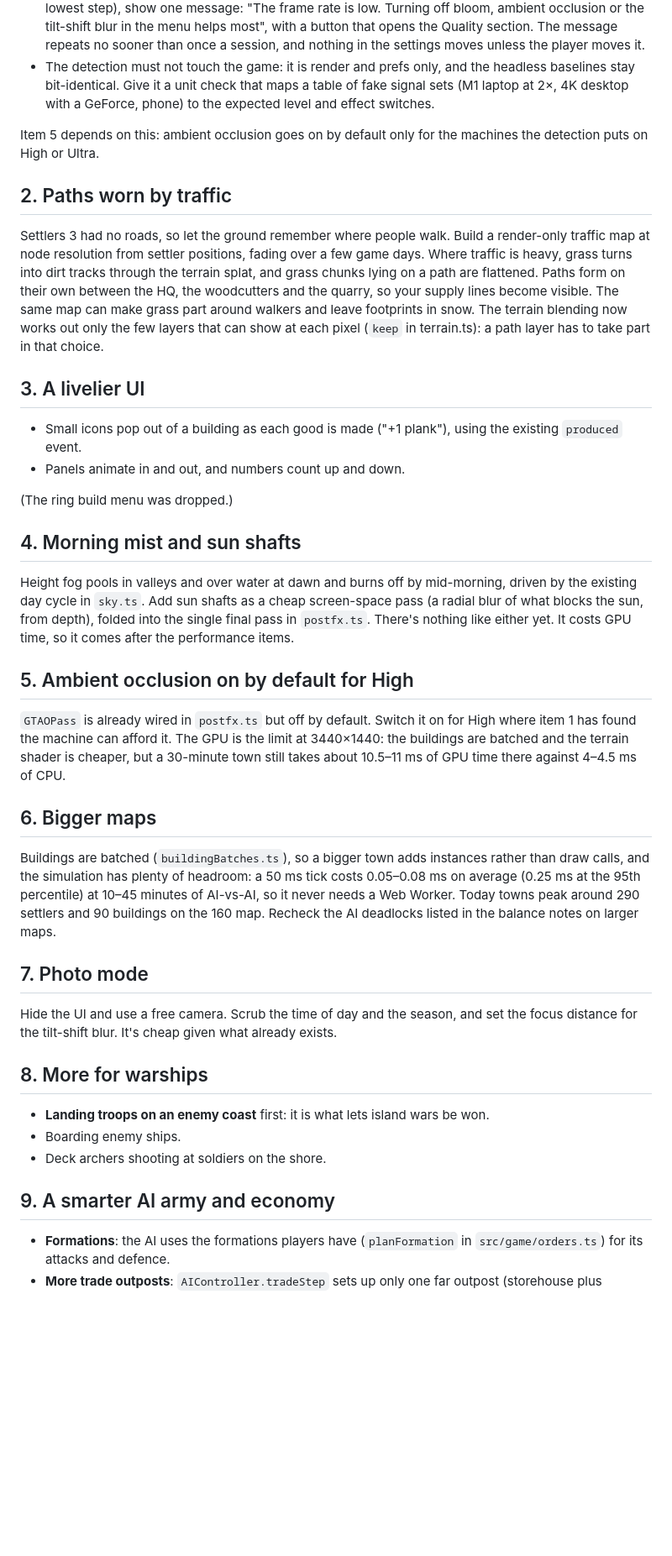
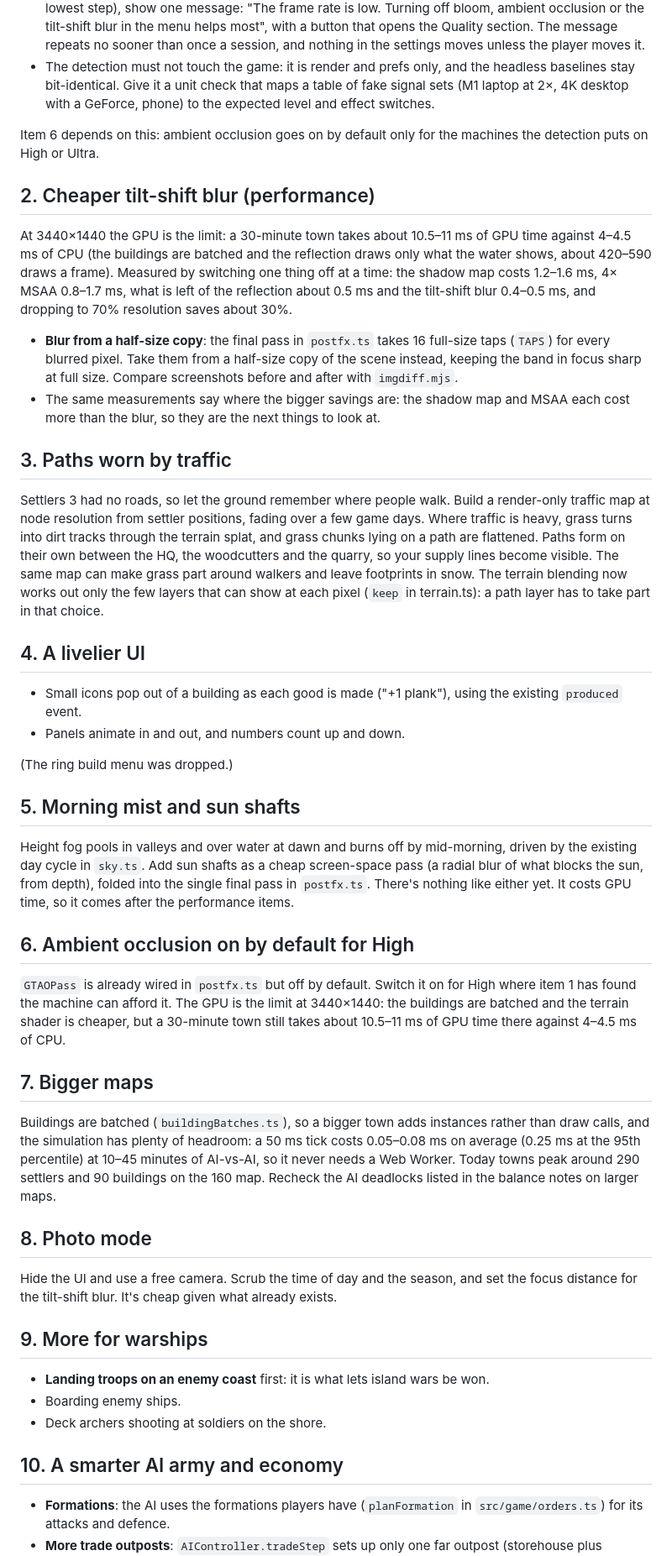
Before and after one commit to szabadkai/terra-nova, a Markdown page: ROADMAP.md, the part around one of its changes. Shown at 84% size. GitHub-like rendering; blank space fills up the shorter version.

Commit message:
Roadmap: carry over the tilt-shift idea from the perf2 worktree - a new item 2 takes the blur's 16 full-size taps from a half-size copy of the scene, with the measured GPU costs at 3440x1440 (shadow map 1.2-1.6 ms, 4x MSAA 0.8-1.7 ms, what is left of the reflection about 0.5 ms, the blur 0.4-0.5 ms, 70% resolution saves about 30%); the later items renumbered

```diff
--- a/ROADMAP.md
+++ b/ROADMAP.md
@@ -21,42 +21,49 @@ Everyone starts on High at their screen's full pixel ratio with bloom, the tilt-
 - **Never change settings behind the player's back after that.** While playing, when frames keep running late (the frame pacer and the counter already know, and the automatic resolution is sitting on its lowest step), show one message: "The frame rate is low. Turning off bloom, ambient occlusion or the tilt-shift blur in the menu helps most", with a button that opens the Quality section. The message repeats no sooner than once a session, and nothing in the settings moves unless the player moves it.
 - The detection must not touch the game: it is render and prefs only, and the headless baselines stay bit-identical. Give it a unit check that maps a table of fake signal sets (M1 laptop at 2×, 4K desktop with a GeForce, phone) to the expected level and effect switches.
 
-Item 5 depends on this: ambient occlusion goes on by default only for the machines the detection puts on High or Ultra.
+Item 6 depends on this: ambient occlusion goes on by default only for the machines the detection puts on High or Ultra.
 
-## 2. Paths worn by traffic
+## 2. Cheaper tilt-shift blur (performance)
+
+At 3440×1440 the GPU is the limit: a 30-minute town takes about 10.5–11 ms of GPU time against 4–4.5 ms of CPU (the buildings are batched and the reflection draws only what the water shows, about 420–590 draws a frame). Measured by switching one thing off at a time: the shadow map costs 1.2–1.6 ms, 4× MSAA 0.8–1.7 ms, what is left of the reflection about 0.5 ms and the tilt-shift blur 0.4–0.5 ms, and dropping to 70% resolution saves about 30%.
+
+- **Blur from a half-size copy**: the final pass in `postfx.ts` takes 16 full-size taps (`TAPS`) for every blurred pixel. Take them from a half-size copy of the scene instead, keeping the band in focus sharp at full size. Compare screenshots before and after with `imgdiff.mjs`.
+- The same measurements say where the bigger savings are: the shadow map and MSAA each cost more than the blur, so they are the next things to look at.
+
+## 3. Paths worn by traffic
 
 Settlers 3 had no roads, so let the ground remember where people walk. Build a render-only traffic map at node resolution from settler positions, fading over a few game days. Where traffic is heavy, grass turns into dirt tracks through the terrain splat, and grass chunks lying on a path are flattened. Paths form on their own between the HQ, the woodcutters and the quarry, so your supply lines become visible. The same map can make grass part around walkers and leave footprints in snow. The terrain blending now works out only the few layers that can show at each pixel (`keep` in terrain.ts): a path layer has to take part in that choice.
 
-## 3. A livelier UI
+## 4. A livelier UI
 
 - Small icons pop out of a building as each good is made ("+1 plank"), using the existing `produced` event.
 - Panels animate in and out, and numbers count up and down.
 
 (The ring build menu was dropped.)
 
-## 4. Morning mist and sun shafts
+## 5. Morning mist and sun shafts
 
 Height fog pools in valleys and over water at dawn and burns off by mid-morning, driven by the existing day cycle in `sky.ts`. Add sun shafts as a cheap screen-space pass (a radial blur of what blocks the sun, from depth), folded into the single final pass in `postfx.ts`. There's nothing like either yet. It costs GPU time, so it comes after the performance items.
 
-## 5. Ambient occlusion on by default for High
+## 6. Ambient occlusion on by default for High
 
 `GTAOPass` is already wired in `postfx.ts` but off by default. Switch it on for High where item 1 has found the machine can afford it. The GPU is the limit at 3440×1440: the buildings are batched and the terrain shader is cheaper, but a 30-minute town still takes about 10.5–11 ms of GPU time there against 4–4.5 ms of CPU.
 
-## 6. Bigger maps
+## 7. Bigger maps
 
 Buildings are batched (`buildingBatches.ts`), so a bigger town adds instances rather than draw calls, and the simulation has plenty of headroom: a 50 ms tick costs 0.05–0.08 ms on average (0.25 ms at the 95th percentile) at 10–45 minutes of AI-vs-AI, so it never needs a Web Worker. Today towns peak around 290 settlers and 90 buildings on the 160 map. Recheck the AI deadlocks listed in the balance notes on larger maps.
 
-## 7. Photo mode
+## 8. Photo mode
 
 Hide the UI and use a free camera. Scrub the time of day and the season, and set the focus distance for the tilt-shift blur. It's cheap given what already exists.
 
-## 8. More for warships
+## 9. More for warships
 
 - **Landing troops on an enemy coast** first: it is what lets island wars be won.
 - Boarding enemy ships.
 - Deck archers shooting at soldiers on the shore.
 
-## 9. A smarter AI army and economy
+## 10. A smarter AI army and economy
 
 - **Formations**: the AI uses the formations players have (`planFormation` in `src/game/orders.ts`) for its attacks and defence.
 - **More trade outposts**: `AIController.tradeStep` sets up only one far outpost (storehouse plus market). Let it add a second as its realm grows.
```
Also changed, not shown: other parts of ROADMAP.md (+1 -1 lines).
